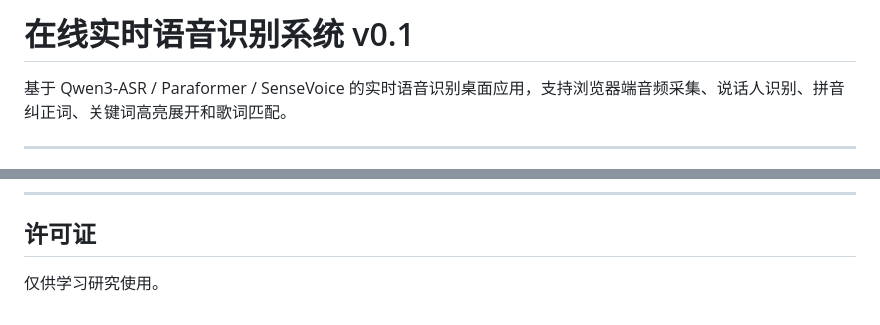
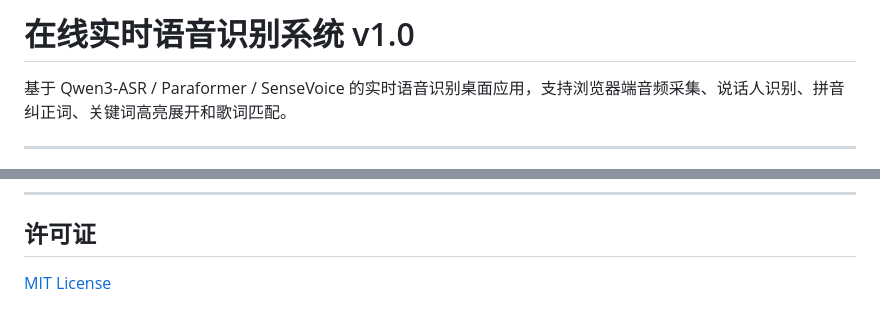
Before and after one commit to jame9898/LiveSpeech2Text, a Markdown page: README.md, 2 parts joined by grey strips. Drawn GitHub-style.

Commit message:
docs: Update version to v1.0

```diff
--- a/README.md
+++ b/README.md
@@ -1,4 +1,4 @@
-# 在线实时语音识别系统 v0.1
+# 在线实时语音识别系统 v1.0
 
 基于 Qwen3-ASR / Paraformer / SenseVoice 的实时语音识别桌面应用，支持浏览器端音频采集、说话人识别、拼音纠正词、关键词高亮展开和歌词匹配。
 
@@ -166,4 +166,4 @@ Qwen3-ASR 0.6B 在 CPU 上每次识别约 2-5 秒。如果太慢，考虑：
 
 ## 许可证
 
-仅供学习研究使用。
+[MIT License](LICENSE)
```
